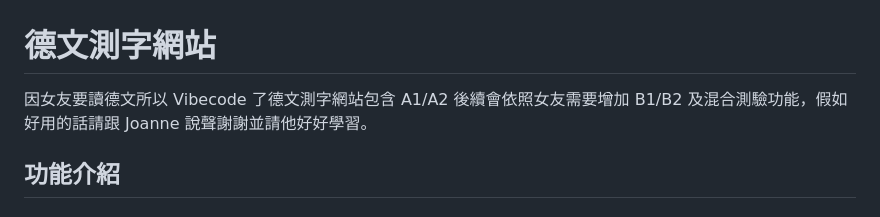
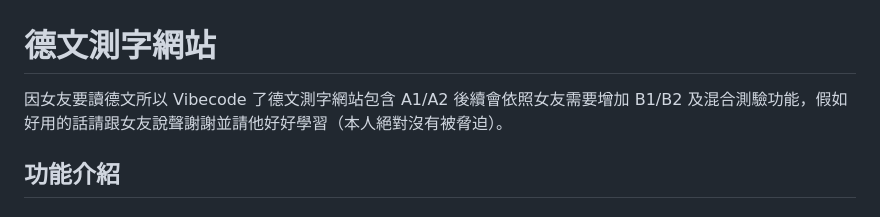
Before and after one commit to linhunghui/GER-QUIZ, a Markdown page: README.md, the part around the change. Drawn GitHub-style.

Commit message:
v0.9 女友沒有脅迫版

```diff
--- a/README.md
+++ b/README.md
@@ -1,6 +1,6 @@
 # 德文測字網站
 
-因女友要讀德文所以 Vibecode 了德文測字網站包含 A1/A2 後續會依照女友需要增加 B1/B2 及混合測驗功能，假如好用的話請跟 Joanne 說聲謝謝並請他好好學習。
+因女友要讀德文所以 Vibecode 了德文測字網站包含 A1/A2 後續會依照女友需要增加 B1/B2 及混合測驗功能，假如好用的話請跟女友說聲謝謝並請他好好學習（本人絕對沒有被脅迫）。
 
 ## 功能介紹
 
```
